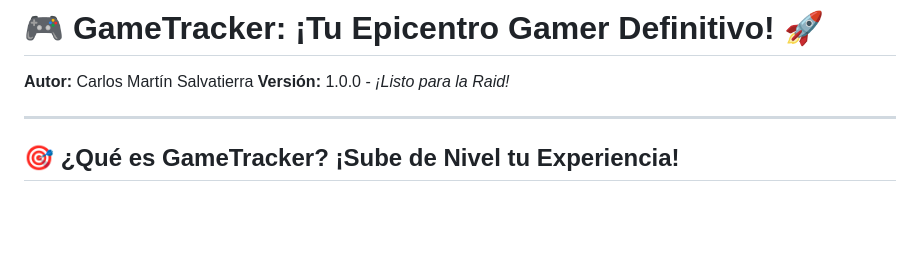
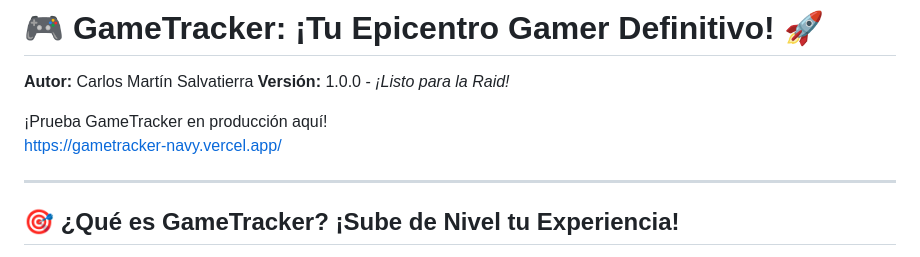
Before and after one commit to CharlyLizard/GameTracker, a Markdown page: README.md, the part around the change. GitHub-like rendering; blank space fills up the shorter version.

```diff
--- a/README.md
+++ b/README.md
@@ -2,6 +2,9 @@
 
 **Autor:** Carlos Martín Salvatierra
 **Versión:** 1.0.0 - *¡Listo para la Raid!*
+
+¡Prueba GameTracker en producción aquí!
+[https://gametracker-navy.vercel.app/](https://gametracker-navy.vercel.app/) <!-- Cambia por tu URL real -->
 
 ---
 
```
